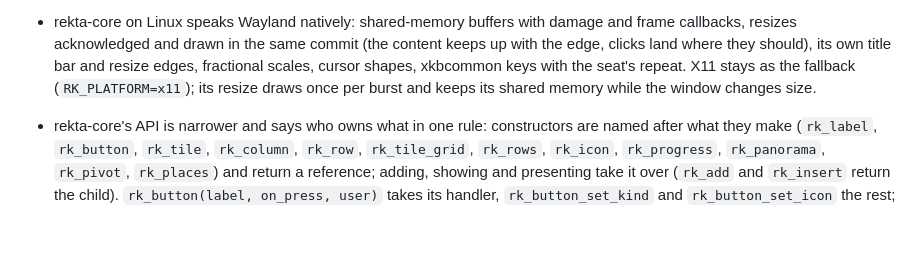
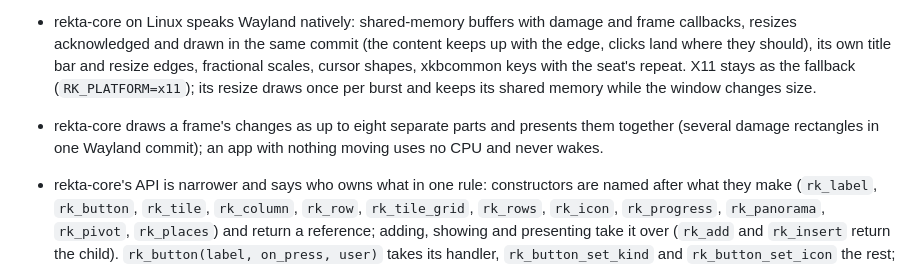
Before and after one commit to DerDaehne/Rekta-Design, a Markdown page: CHANGELOG.md, the part around the change. Rendered like a GitHub page; blank space fills up the shorter version.

Commit message:
changelog: damage in parts, an idle app never wakes
Co-Authored-By: Claude Opus 5.5 <noreply@anthropic.com>
Claude-Session: https://claude.ai/code/session_01SitxNJNgFhqazFpLgGzUqk

```diff
--- a/CHANGELOG.md
+++ b/CHANGELOG.md
@@ -32,6 +32,9 @@ it; each entry says how.
   cursor shapes, xkbcommon keys with the seat's repeat. X11 stays as the
   fallback (`RK_PLATFORM=x11`); its resize draws once per burst and keeps
   its shared memory while the window changes size.
+- rekta-core draws a frame's changes as up to eight separate parts and
+  presents them together (several damage rectangles in one Wayland
+  commit); an app with nothing moving uses no CPU and never wakes.
 - rekta-core's API is narrower and says who owns what in one rule:
   constructors are named after what they make (`rk_label`, `rk_button`,
   `rk_tile`, `rk_column`, `rk_row`, `rk_tile_grid`, `rk_rows`, `rk_icon`,
```
